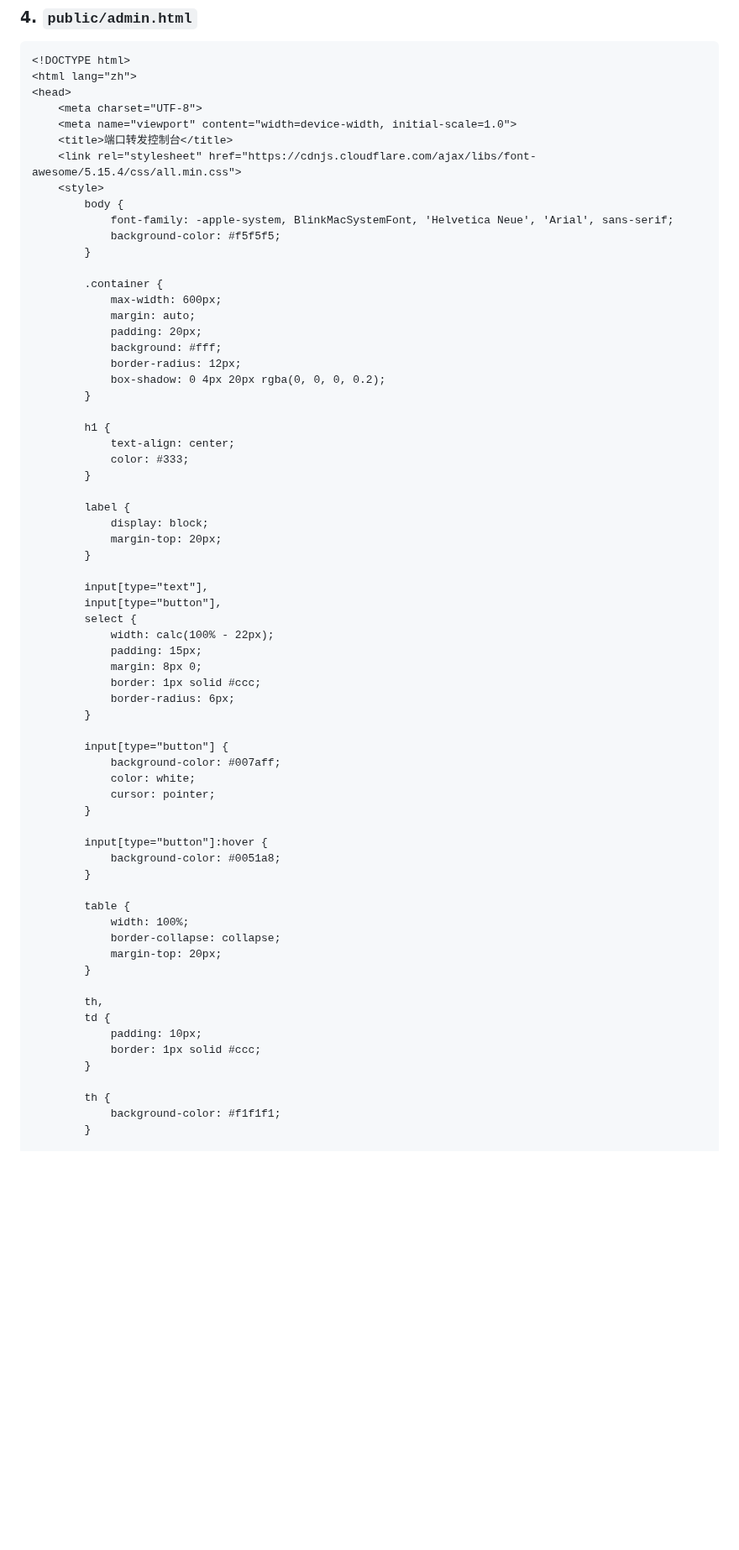
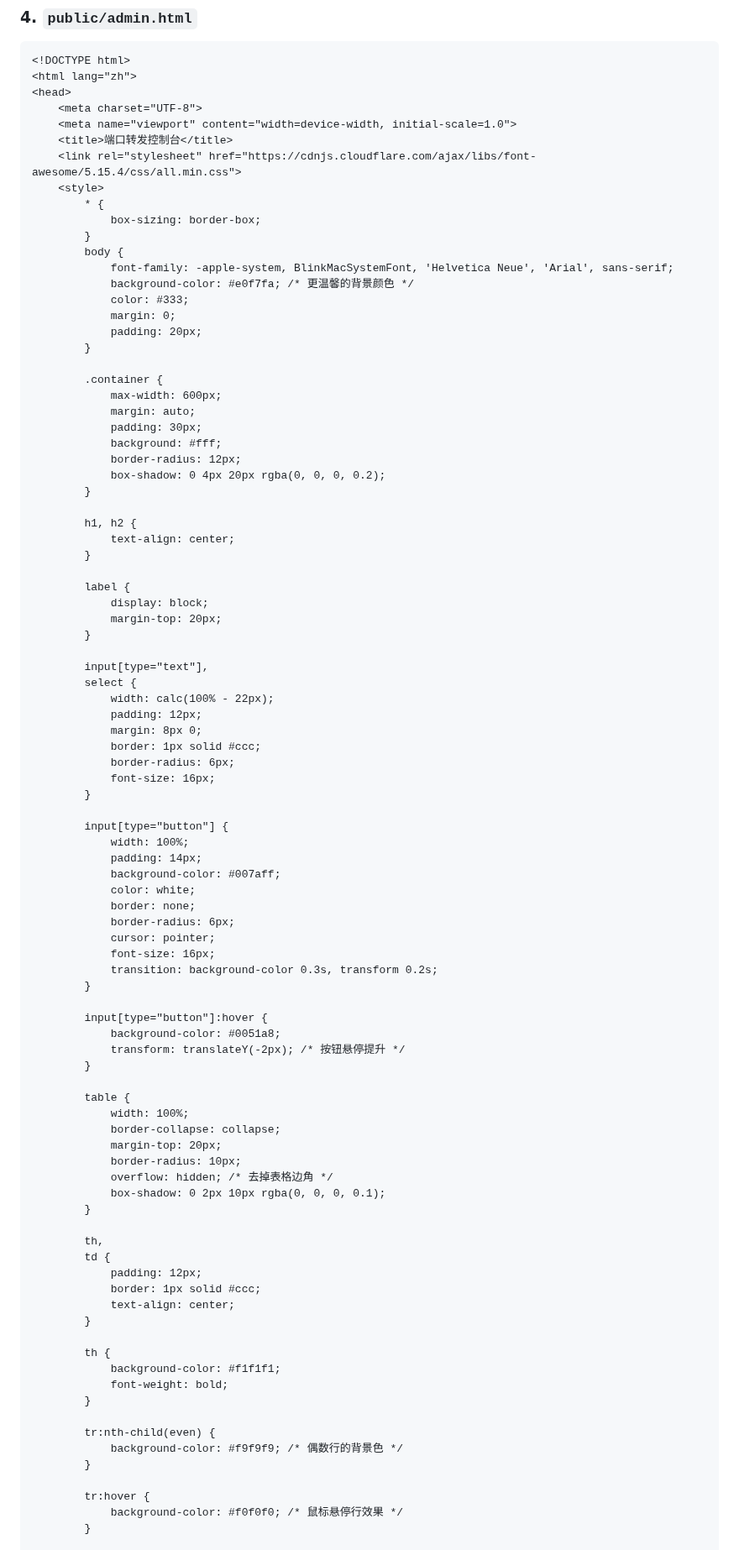
Before and after one commit to arloor/nftables-nat-rust, a Markdown page: webui/README.md, the part around one of its changes. Shown at 84% size. Rendered like a GitHub page; blank space fills up the shorter version.

```diff
--- a/webui/README.md
+++ b/webui/README.md
@@ -359,23 +359,28 @@ https.createServer(options, app).listen(PORT, () => {
     <title>端口转发控制台</title>
     <link rel="stylesheet" href="https://cdnjs.cloudflare.com/ajax/libs/font-awesome/5.15.4/css/all.min.css">
     <style>
+        * {
+            box-sizing: border-box;
+        }
         body {
             font-family: -apple-system, BlinkMacSystemFont, 'Helvetica Neue', 'Arial', sans-serif;
-            background-color: #f5f5f5;
+            background-color: #e0f7fa; /* 更温馨的背景颜色 */
+            color: #333;
+            margin: 0;
+            padding: 20px;
         }
 
         .container {
             max-width: 600px;
             margin: auto;
-            padding: 20px;
+            padding: 30px;
             background: #fff;
             border-radius: 12px;
             box-shadow: 0 4px 20px rgba(0, 0, 0, 0.2);
         }
 
-        h1 {
+        h1, h2 {
             text-align: center;
-            color: #333;
         }
 
         label {
@@ -384,39 +389,59 @@ https.createServer(options, app).listen(PORT, () => {
         }
 
         input[type="text"],
-        input[type="button"],
         select {
             width: calc(100% - 22px);
-            padding: 15px;
+            padding: 12px;
             margin: 8px 0;
             border: 1px solid #ccc;
             border-radius: 6px;
+            font-size: 16px;
         }
 
         input[type="button"] {
+            width: 100%;
+            padding: 14px;
             background-color: #007aff;
             color: white;
+            border: none;
+            border-radius: 6px;
             cursor: pointer;
+            font-size: 16px;
+            transition: background-color 0.3s, transform 0.2s;
         }
 
         input[type="button"]:hover {
             background-color: #0051a8;
+            transform: translateY(-2px); /* 按钮悬停提升 */
         }
 
         table {
             width: 100%;
             border-collapse: collapse;
             margin-top: 20px;
+            border-radius: 10px;
+            overflow: hidden; /* 去掉表格边角 */
+            box-shadow: 0 2px 10px rgba(0, 0, 0, 0.1);
         }
 
         th,
         td {
-            padding: 10px;
+            padding: 12px;
             border: 1px solid #ccc;
+            text-align: center;
         }
 
         th {
             background-color: #f1f1f1;
+            font-weight: bold;
+        }
+
+        tr:nth-child(even) {
+            background-color: #f9f9f9; /* 偶数行的背景色 */
+        }
+
+        tr:hover {
+            background-color: #f0f0f0; /* 鼠标悬停行效果 */
         }
 
         .note {
```
Also changed, not shown: other parts of webui/README.md (+33 -18 lines).
